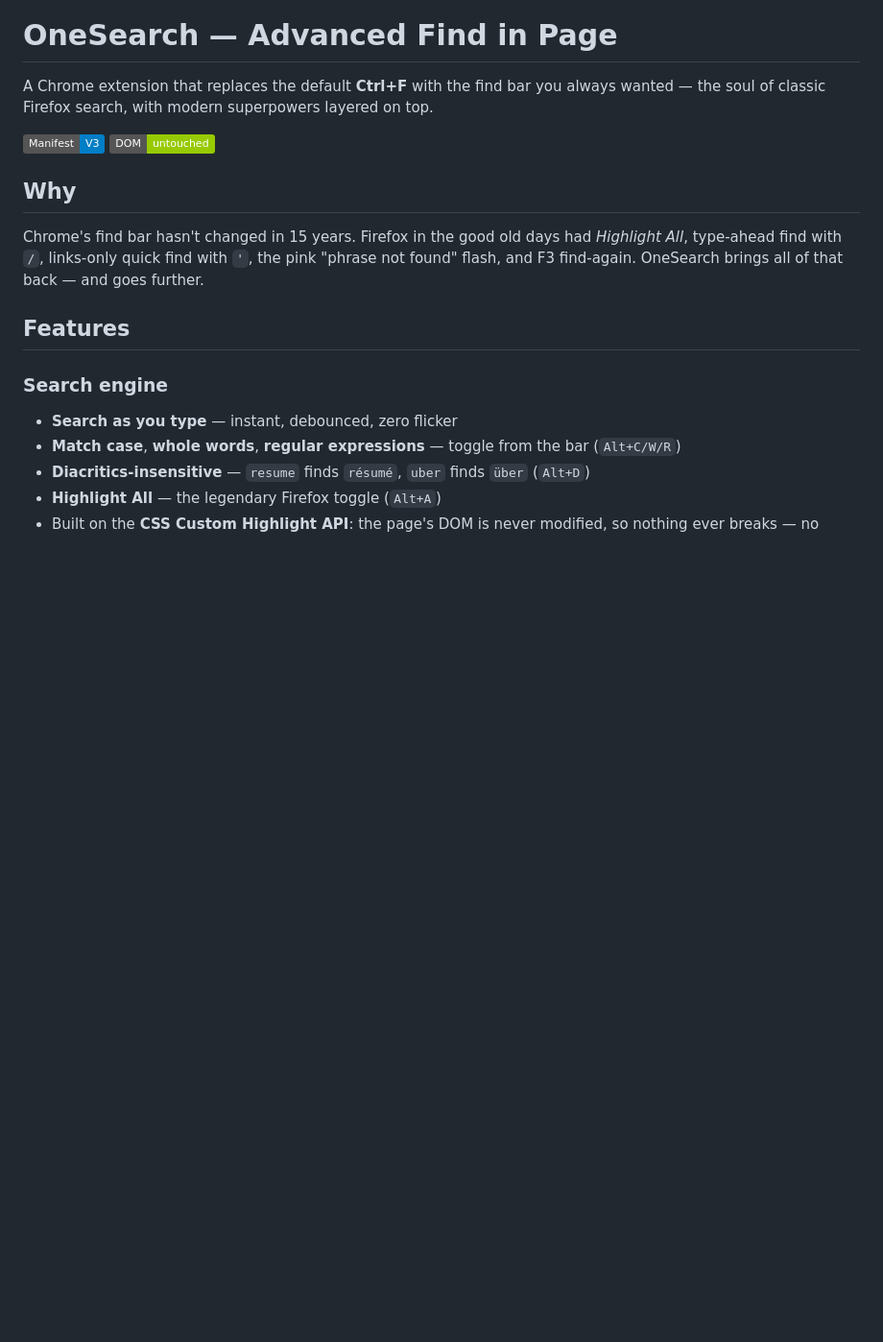
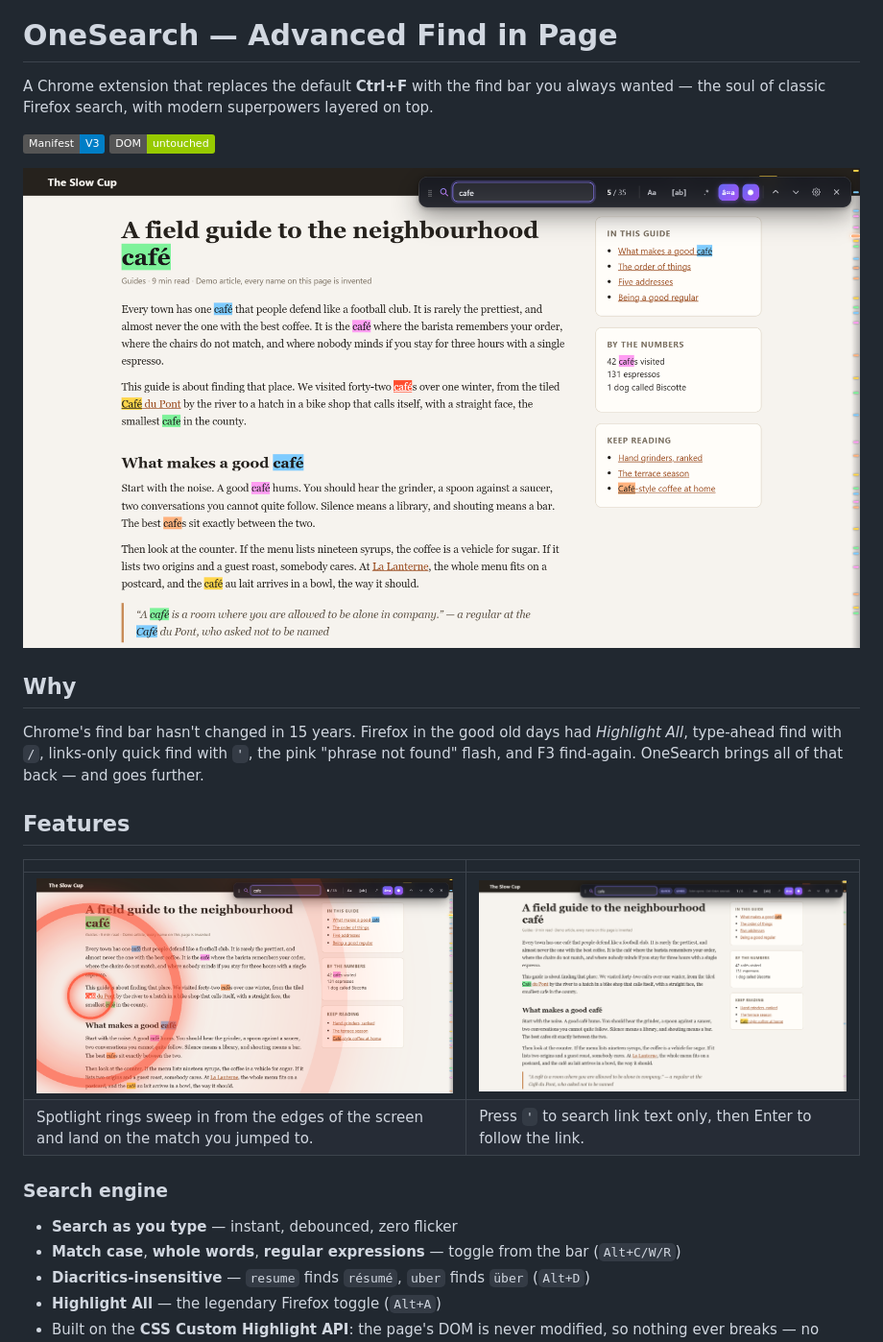
Before and after one commit to Purgator/OneSearch, a Markdown page: README.md, the part around one of its changes. Shown at 96% size. Rendered like a GitHub page; pictures changed too: docs/find-bar.png (added), docs/quick-find-links.png (added), docs/spotlight.png (added); badges without logos; blank space fills up the shorter version.

Commit message:
docs: add screenshots to the README, with the script that makes them

```diff
--- a/README.md
+++ b/README.md
@@ -4,11 +4,18 @@ A Chrome extension that replaces the default **Ctrl+F** with the find bar you al
 
 ![Manifest V3](https://img.shields.io/badge/Manifest-V3-blue) ![No page mutation](https://img.shields.io/badge/DOM-untouched-green)
 
+![The OneSearch find bar on an article: every match of "cafe" highlighted in rainbow colors, a 5 / 35 counter, and colored ticks along the scrollbar](docs/find-bar.png)
+
 ## Why
 
 Chrome's find bar hasn't changed in 15 years. Firefox in the good old days had *Highlight All*, type-ahead find with `/`, links-only quick find with `'`, the pink "phrase not found" flash, and F3 find-again. OneSearch brings all of that back — and goes further.
 
 ## Features
+
+| | |
+|---|---|
+| ![Red spotlight rings closing in on the active match](docs/spotlight.png) | ![Quick find in links only: the bar shows QUICK and LINKS tags and only link text is highlighted](docs/quick-find-links.png) |
+| Spotlight rings sweep in from the edges of the screen and land on the match you jumped to. | Press `'` to search link text only, then Enter to follow the link. |
 
 ### Search engine
 - **Search as you type** — instant, debounced, zero flicker
```
Also changed, not shown: other parts of README.md (+5 -0 lines), docs/options.png (added), docs/popup.png (added), 2 other files.
